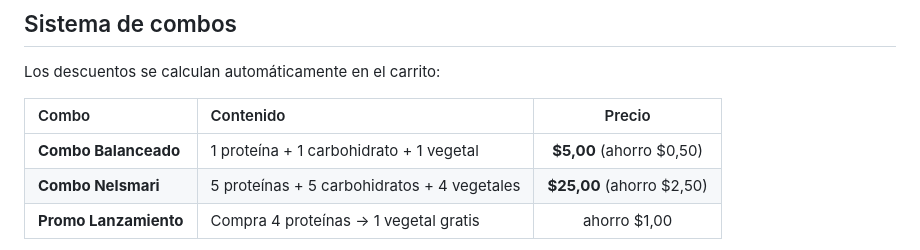
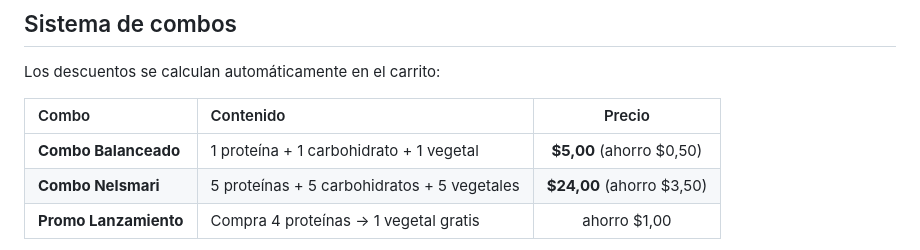
Before and after one commit to santiago-pesantez/nelsmari.com, a Markdown page: README.md, the part around the change. Rendered like a GitHub page.

Commit message:
Actualizar docs: Combo Nelsmari 5P+5C+5V a $24 con $3.50 de ahorro

```diff
--- a/README.md
+++ b/README.md
@@ -101,7 +101,7 @@ Los descuentos se calculan automáticamente en el carrito:
 | Combo | Contenido | Precio |
 |:---|:---|:---:|
 | **Combo Balanceado** | 1 proteína + 1 carbohidrato + 1 vegetal | **$5,00** (ahorro $0,50) |
-| **Combo Nelsmari** | 5 proteínas + 5 carbohidratos + 4 vegetales | **$25,00** (ahorro $2,50) |
+| **Combo Nelsmari** | 5 proteínas + 5 carbohidratos + 5 vegetales | **$24,00** (ahorro $3,50) |
 | **Promo Lanzamiento** | Compra 4 proteínas → 1 vegetal gratis | ahorro $1,00 |
 
 El checkout incluye **tips dinámicos** que analizan el carrito del cliente y sugieren cómo completar la siguiente promo. Por ejemplo: si tiene 3 proteínas, le sugiere agregar 1 más para ganar un vegetal gratis. Los tips se generan automáticamente desde las definiciones de combos.
```
Also changed, not shown: MANUAL-USUARIO.md (+4 -4 lines).
